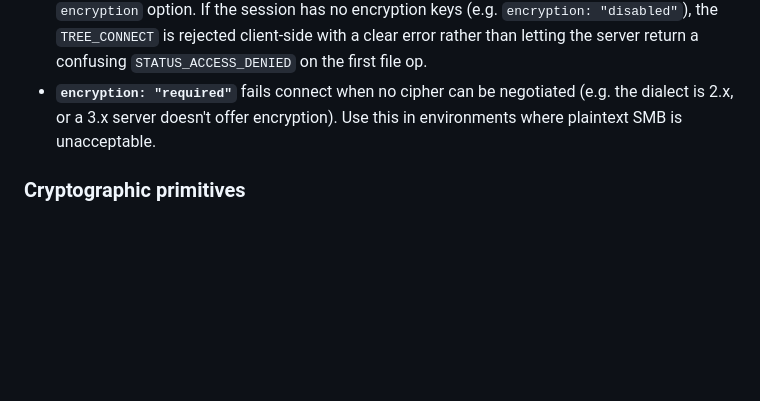
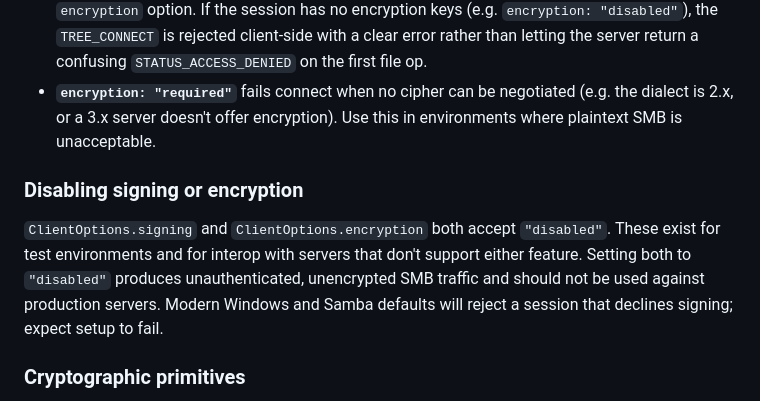
Before and after one commit to euricojardim/smb3-client, a Markdown page: SECURITY.md, the part around the change. GitHub-like rendering; blank space fills up the shorter version.

```diff
--- a/SECURITY.md
+++ b/SECURITY.md
@@ -85,6 +85,15 @@ current implementation matter for security review:
   (e.g. the dialect is 2.x, or a 3.x server doesn't offer encryption). Use
   this in environments where plaintext SMB is unacceptable.
 
+### Disabling signing or encryption
+
+`ClientOptions.signing` and `ClientOptions.encryption` both accept
+`"disabled"`. These exist for test environments and for interop with servers
+that don't support either feature. Setting both to `"disabled"` produces
+unauthenticated, unencrypted SMB traffic and should not be used against
+production servers. Modern Windows and Samba defaults will reject a session
+that declines signing; expect setup to fail.
+
 ### Cryptographic primitives
 
 - All crypto uses Node's `node:crypto` (HMAC-SHA256, AES-128-CMAC built on
```
Also changed, not shown: README.md (+18 -2 lines), 1 other file.
